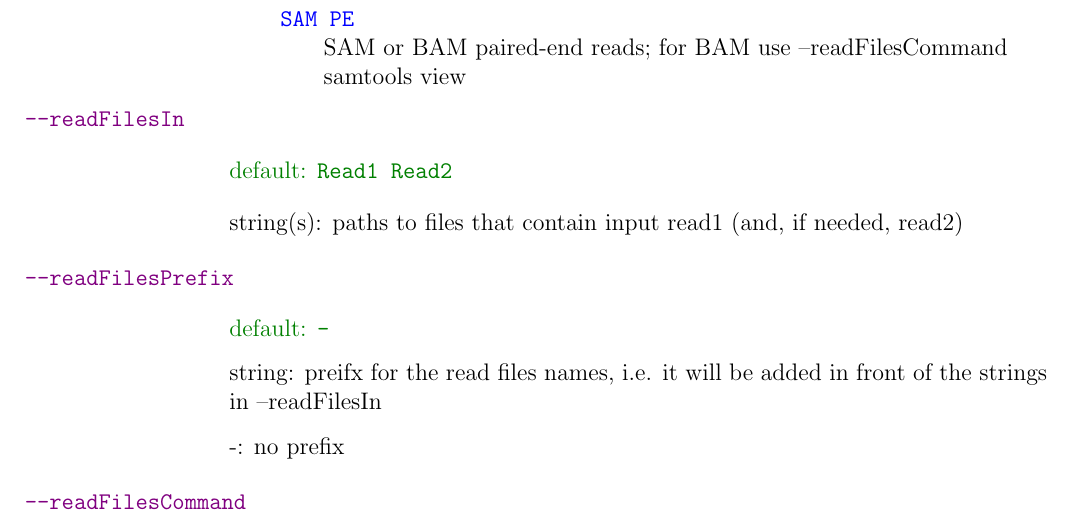
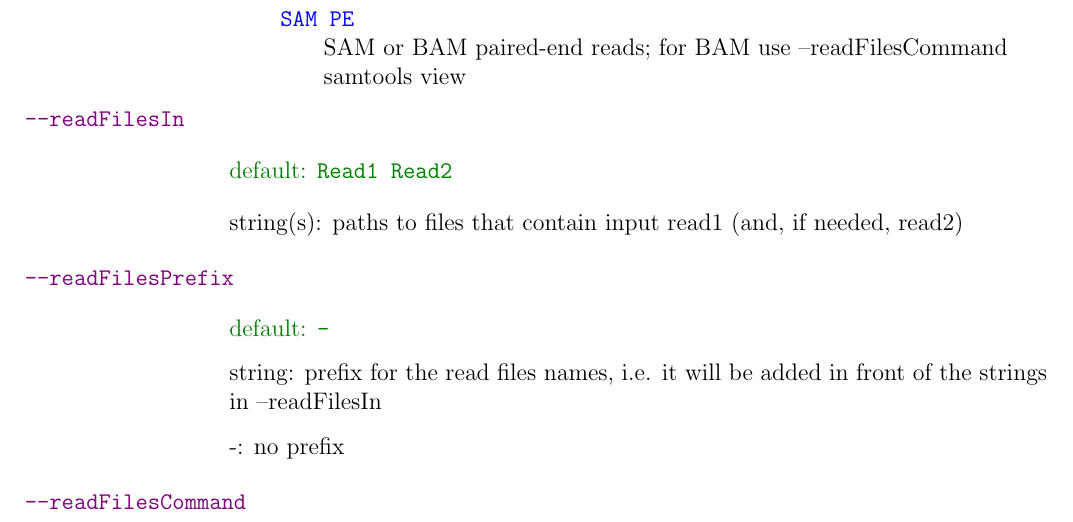
Before and after one commit to alexdobin/STAR, a LaTeX document (extras/doc-latex/STARmanual.tex, which reads extras/doc-latex/parametersDefault.tex): part of page 26 of 54, cut so that both start at the same text. Compiled offline with pdfLaTeX.

Commit message:
Fix `readFilesPrefix` preifx mispell on manual

```diff
--- a/extras/doc-latex/parametersDefault.tex
+++ b/extras/doc-latex/parametersDefault.tex
@@ -143,7 +143,7 @@
   \optLine{string(s): paths to files that contain input read1 (and, if needed,  read2)}
 \optName{readFilesPrefix}
   \optValue{-}
-  \optLine{string: preifx for the read files names, i.e. it will be added in front of the strings in --readFilesIn}
+  \optLine{string: prefix for the read files names, i.e. it will be added in front of the strings in --readFilesIn}
   \optLine{-: no prefix}
 \optName{readFilesCommand}
   \optValue{-}
```
